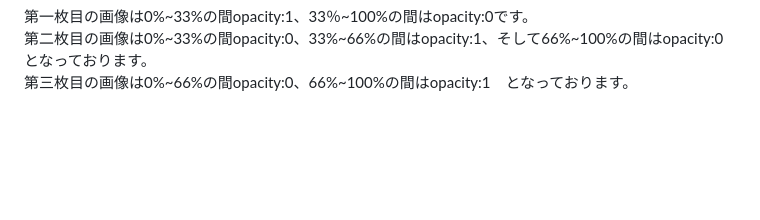
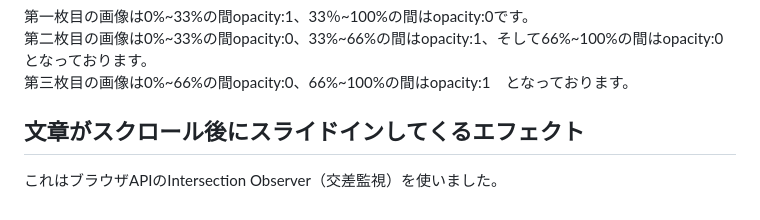
Before and after one commit to riotokashiki/ryotokashiki-portfolio, a Markdown page: my-portfolio/yuru-yura-cafe-site/README.md, the part around the change. GitHub-like rendering; blank space fills up the shorter version.

```diff
--- a/my-portfolio/yuru-yura-cafe-site/README.md
+++ b/my-portfolio/yuru-yura-cafe-site/README.md
@@ -165,3 +165,8 @@ keyframeアニメーションも各画像用に個別に用意してあります
 第一枚目の画像は0%~33%の間opacity:1、33％~100%の間はopacity:0です。\
 第二枚目の画像は0%~33%の間opacity:0、33%~66%の間はopacity:1、そして66%~100%の間はopacity:0　となっております。\
 第三枚目の画像は0%~66%の間opacity:0、66%~100%の間はopacity:1　となっております。
+
+
+
+## 文章がスクロール後にスライドインしてくるエフェクト
+これはブラウザAPIのIntersection Observer（交差監視）を使いました。
```
